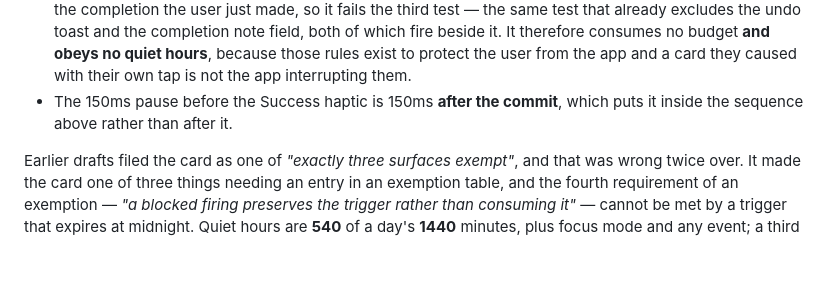
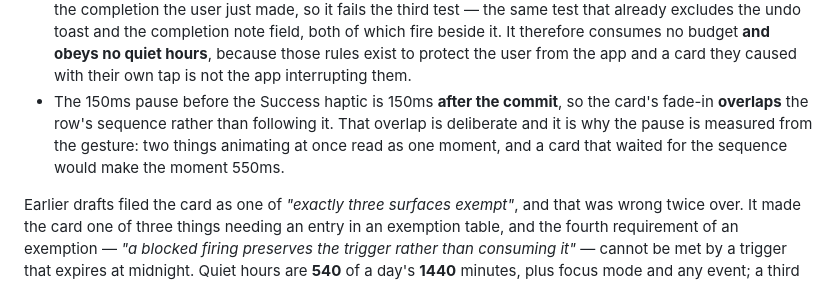
Before and after one commit to AbelClapton/my-todo, a Markdown page: docs/06-flows/completion.md, the part around the change. GitHub-like rendering; blank space fills up the shorter version.

```diff
--- a/docs/06-flows/completion.md
+++ b/docs/06-flows/completion.md
@@ -156,8 +156,11 @@ The card:
   consumes no budget **and obeys no quiet hours**, because those rules exist
   to protect the user from the app and a card they caused with their own tap
   is not the app interrupting them.
-- The 150ms pause before the Success haptic is 150ms **after the commit**,
-  which puts it inside the sequence above rather than after it.
+- The 150ms pause before the Success haptic is 150ms **after the commit**, so
+  the card's fade-in **overlaps** the row's sequence rather than following it.
+  That overlap is deliberate and it is why the pause is measured from the
+  gesture: two things animating at once read as one moment, and a card that
+  waited for the sequence would make the moment 550ms.
 
 Earlier drafts filed the card as one of *"exactly three surfaces exempt"*,
 and that was wrong twice over. It made the card one of three things needing
```
Also changed, not shown: docs/03-experience/motion-vocabulary.md (+10 -9 lines).
